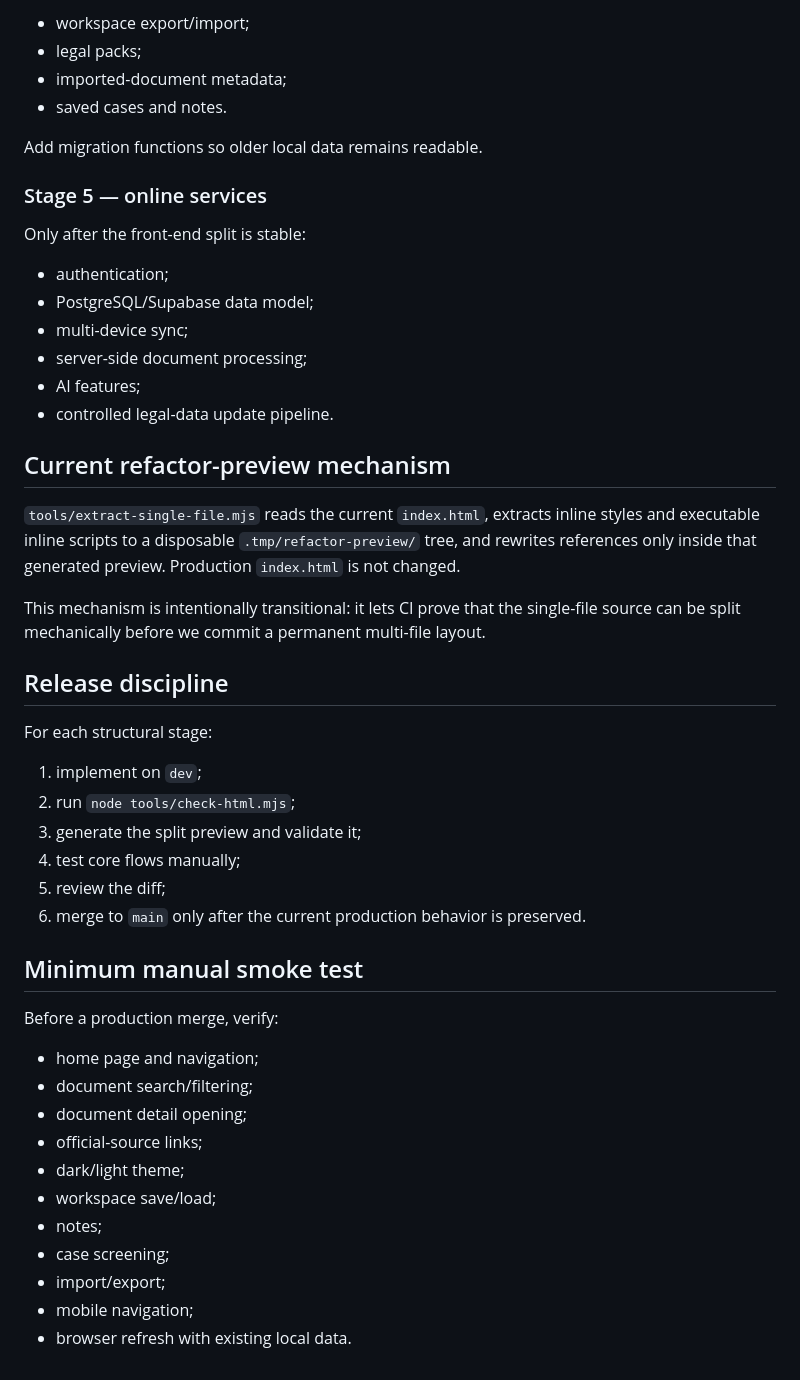
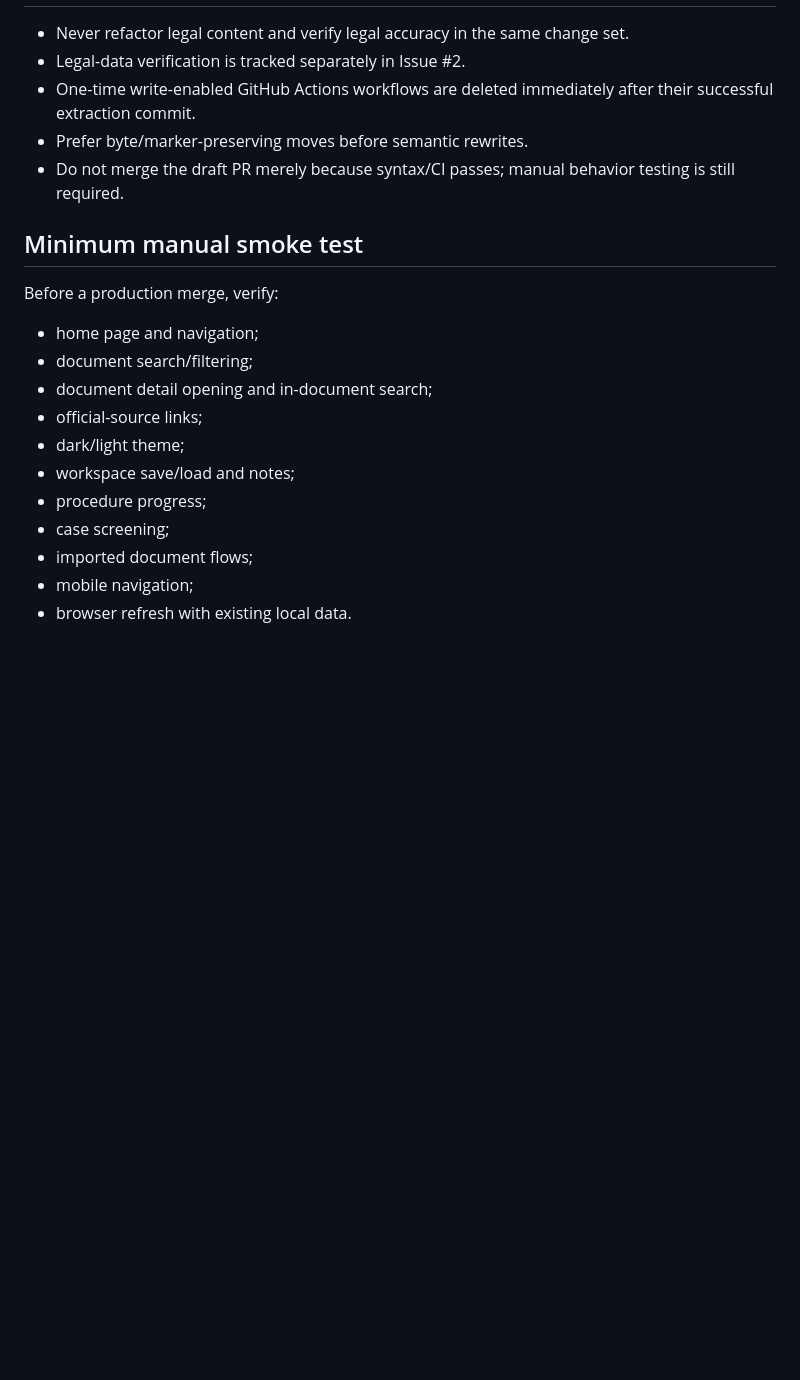
Before and after one commit to koko999-tien/legaios, a Markdown page: docs/ARCHITECTURE.md, the part around one of its changes. GitHub-like rendering; blank space fills up the shorter version.

```diff
--- a/docs/ARCHITECTURE.md
+++ b/docs/ARCHITECTURE.md
@@ -77,37 +58,8 @@ Introduce versioned schemas for:
-- workspace export/import;
-- legal packs;
-- imported-document metadata;
-- saved cases and notes.
-
-Add migration functions so older local data remains readable.
-
-### Stage 5 — online services
-
-Only after the front-end split is stable:
-
-- authentication;
-- PostgreSQL/Supabase data model;
-- multi-device sync;
-- server-side document processing;
-- AI features;
-- controlled legal-data update pipeline.
-
-## Current refactor-preview mechanism
-
-`tools/extract-single-file.mjs` reads the current `index.html`, extracts inline styles and executable inline scripts to a disposable `.tmp/refactor-preview/` tree, and rewrites references only inside that generated preview. Production `index.html` is not changed.
-
-This mechanism is intentionally transitional: it lets CI prove that the single-file source can be split mechanically before we commit a permanent multi-file layout.
-
-## Release discipline
-
-For each structural stage:
-
-1. implement on `dev`;
-2. run `node tools/check-html.mjs`;
-3. generate the split preview and validate it;
-4. test core flows manually;
-5. review the diff;
-6. merge to `main` only after the current production behavior is preserved.
+- Never refactor legal content and verify legal accuracy in the same change set.
+- Legal-data verification is tracked separately in Issue #2.
+- One-time write-enabled GitHub Actions workflows are deleted immediately after their successful extraction commit.
+- Prefer byte/marker-preserving moves before semantic rewrites.
+- Do not merge the draft PR merely because syntax/CI passes; manual behavior testing is still required.
 
 ## Minimum manual smoke test
 
@@ -115,12 +67,12 @@ Before a production merge, verify:
 
 - home page and navigation;
 - document search/filtering;
-- document detail opening;
+- document detail opening and in-document search;
 - official-source links;
 - dark/light theme;
-- workspace save/load;
-- notes;
+- workspace save/load and notes;
+- procedure progress;
 - case screening;
-- import/export;
+- imported document flows;
 - mobile navigation;
 - browser refresh with existing local data.
```
Also changed, not shown: other parts of docs/ARCHITECTURE.md (+39 -58 lines).
